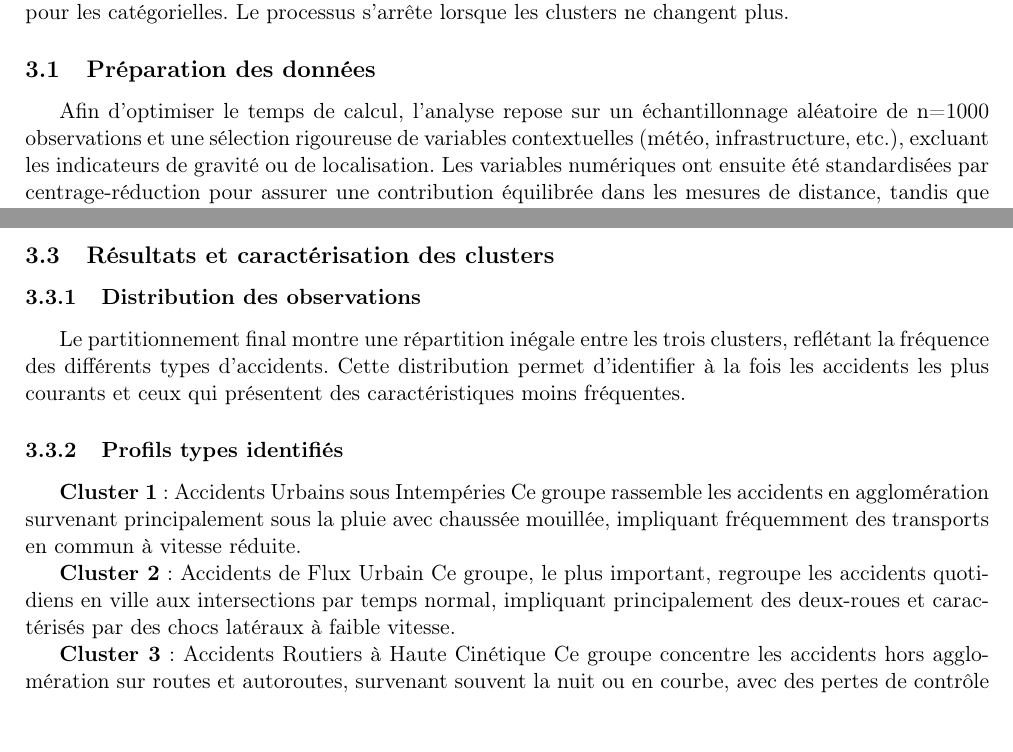
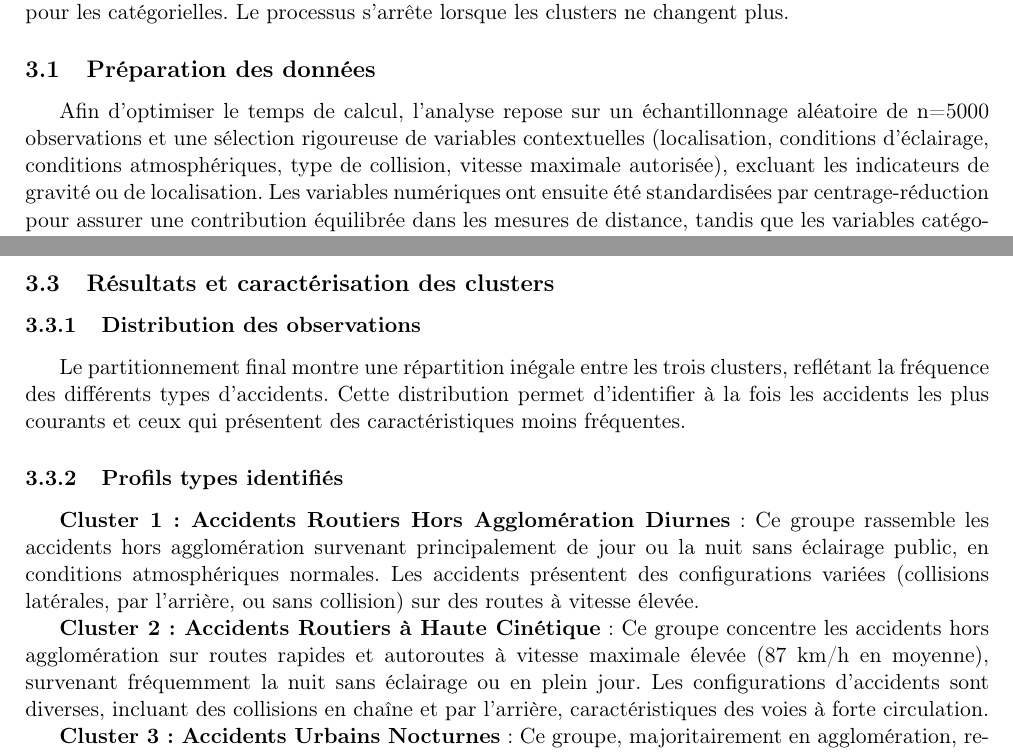
Before and after one commit to KylianAnaclet/road-safety-modeling-france, a LaTeX document (rapport/rapport.tex): two parts of pages 6 and 7 of 12, joined at a grey line, cut so that both start at the same text, the shorter picture padded with empty space. Compiled offline with pdfLaTeX.

Commit message:
Partie clustering

```diff
--- a/rapport/rapport.tex
+++ b/rapport/rapport.tex
@@ -172,7 +172,7 @@ L'algorithme répète trois étapes jusqu'à stabilisation. Chaque observation e
 
 \subsection{Préparation des données}
 
-Afin d'optimiser le temps de calcul, l'analyse repose sur un échantillonnage aléatoire de n=1000 observations et une sélection rigoureuse de variables contextuelles (météo, infrastructure, etc.), excluant les indicateurs de gravité ou de localisation. Les variables numériques ont ensuite été standardisées par centrage-réduction pour assurer une contribution équilibrée dans les mesures de distance, tandis que les variables catégorielles ont été conservées telles quelles.
+Afin d'optimiser le temps de calcul, l'analyse repose sur un échantillonnage aléatoire de n=5000 observations et une sélection rigoureuse de variables contextuelles (localisation, conditions d’éclairage, conditions atmosphériques, type de collision, vitesse maximale autorisée), excluant les indicateurs de gravité ou de localisation. Les variables numériques ont ensuite été standardisées par centrage-réduction pour assurer une contribution équilibrée dans les mesures de distance, tandis que les variables catégorielles ont été conservées telles quelles.
 
 \subsection{Diagnostic du regroupement et détermination du nombre optimal de clusters}
 \subsubsection{Évaluation de la tendance au regroupement}
@@ -193,13 +193,14 @@ La détermination du nombre optimal de clusters s'est appuyée sur la méthode d
 Le partitionnement final montre une répartition inégale entre les trois clusters, reflétant la fréquence des différents types d'accidents. Cette distribution permet d'identifier à la fois les accidents les plus courants et ceux qui présentent des caractéristiques moins fréquentes.
 
 \subsubsection{Profils types identifiés}
-\textbf{Cluster 1} : Accidents Urbains sous Intempéries
-Ce groupe rassemble les accidents en agglomération survenant principalement sous la pluie avec chaussée mouillée, impliquant fréquemment des transports en commun à vitesse réduite.
 
-\textbf{Cluster 2} : Accidents de Flux Urbain
-Ce groupe, le plus important, regroupe les accidents quotidiens en ville aux intersections par temps normal, impliquant principalement des deux-roues et caractérisés par des chocs latéraux à faible vitesse.
+\textbf{Cluster 1 : Accidents Routiers Hors Agglomération Diurnes} :
+Ce groupe rassemble les accidents hors agglomération survenant principalement de jour ou la nuit sans éclairage public, en conditions atmosphériques normales. Les accidents présentent des configurations variées (collisions latérales, par l'arrière, ou sans collision) sur des routes à vitesse élevée.
 
-\textbf{Cluster 3} : Accidents Routiers à Haute Cinétique
-Ce groupe concentre les accidents hors agglomération sur routes et autoroutes, survenant souvent la nuit ou en courbe, avec des pertes de contrôle et chocs frontaux à vitesse élevée impliquant véhicules légers et poids lourds.
+\textbf{Cluster 2 : Accidents Routiers à Haute Cinétique}  :
+Ce groupe concentre les accidents hors agglomération sur routes rapides et autoroutes à vitesse maximale élevée (87 km/h en moyenne), survenant fréquemment la nuit sans éclairage ou en plein jour. Les configurations d'accidents sont diverses, incluant des collisions en chaîne et par l'arrière, caractéristiques des voies à forte circulation.
+
+\textbf{Cluster 3 : Accidents Urbains Nocturnes} :
+Ce groupe, majoritairement en agglomération, regroupe les accidents survenant principalement la nuit en zone éclairée, à vitesse modérée (42-49 km/h). Les collisions latérales dominent, typiques des intersections urbaines, dans des conditions atmosphériques généralement normales.
 
 \subsubsection{Qualité et validation du clustering}
```
Also changed, not shown: Figures/clusters_fviz_final.png (deleted), Figures/clusters_visualisation.png (deleted), rapport/clusters_visualisation.png (added), rapport/rapport.tex (2 more changed lines).
